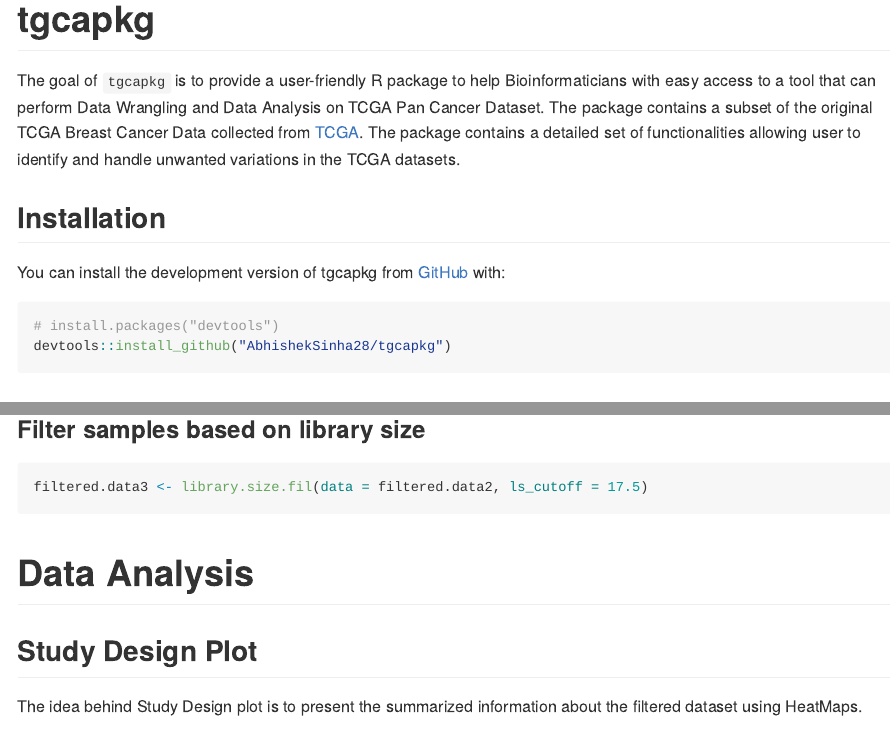
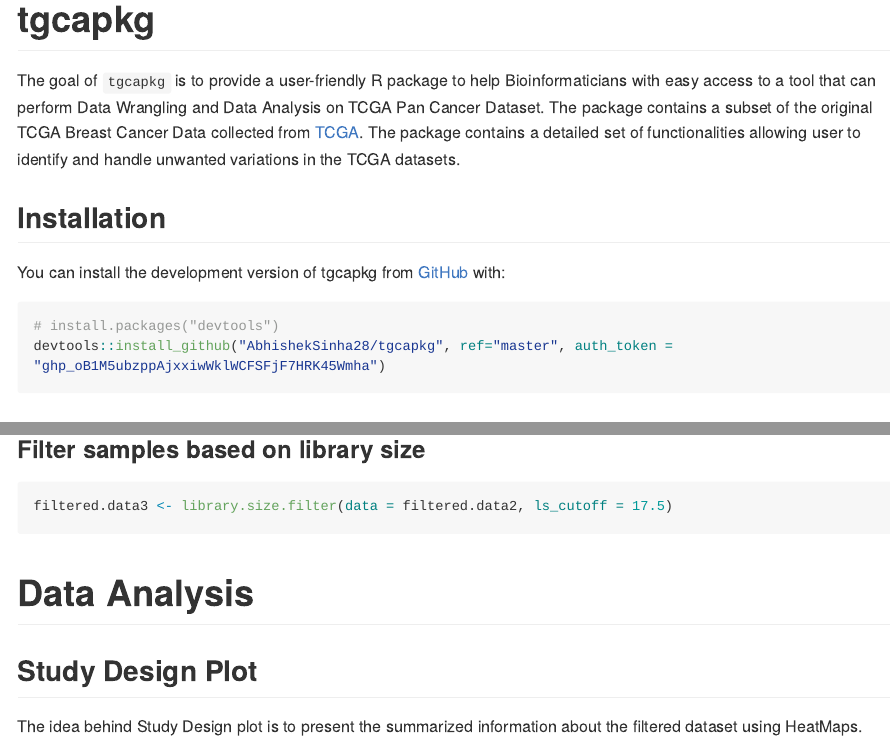
Before and after one commit to AbhishekSinha28/tcgaCleaneR, an R Markdown document (README.Rmd): the page in a window 1100 px wide, from its top, and a second part further down, joined at a grey line. The pictures show the output file README.md that the author committed with the source, drawn offline in the style of GitHub; long lines of code are wrapped; badge pictures from the web are left out.

Commit message:
Updating install info and function name in Readme

````diff
--- a/README.Rmd
+++ b/README.Rmd
@@ -27,7 +27,7 @@ You can install the development version of tgcapkg from [GitHub](https://github.
 
 ``` r
 # install.packages("devtools")
-devtools::install_github("AbhishekSinha28/tgcapkg")
+devtools::install_github("AbhishekSinha28/tgcapkg", ref="master", auth_token = "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")
 ```
 
 ## TCGA Functionality
@@ -79,7 +79,7 @@ library.size(data = filtered.data2, plot_type = "Scatterplot")
 ### Filter samples based on library size
 
 ```{r}
-filtered.data3 <- library.size.fil(data = filtered.data2, ls_cutoff = 17.5)
+filtered.data3 <- library.size.filter(data = filtered.data2, ls_cutoff = 17.5)
 ```
 
 
````
Also changed, not shown: README.md, README.Rmd (2 more changed lines), 4 other files.
